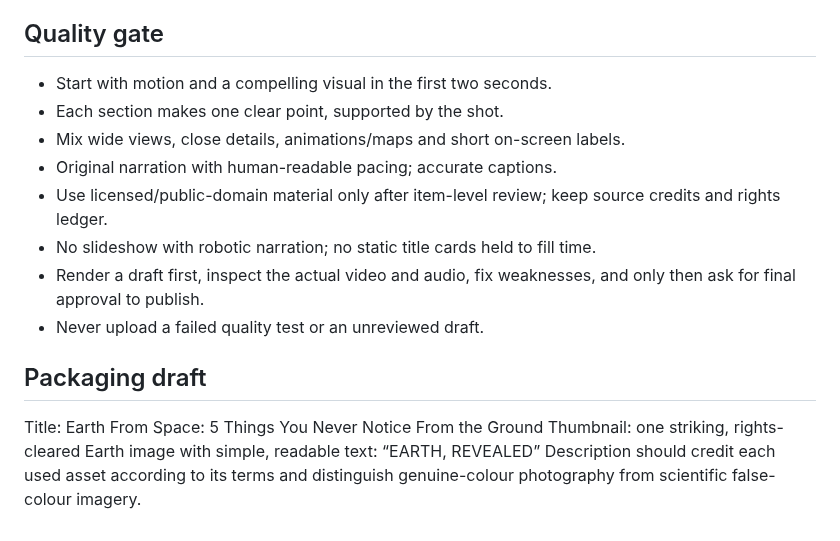
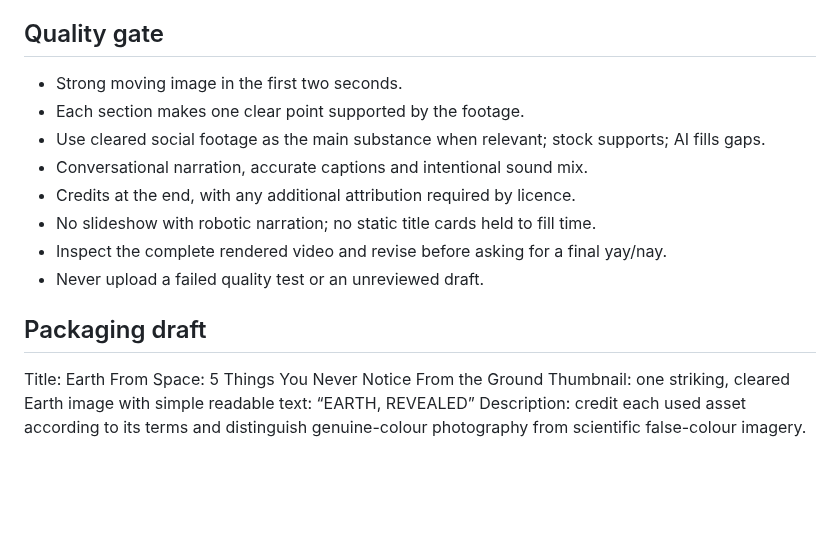
Before and after one commit to Astridrosexxx84/Astridrose-automation-, a Markdown page: production/VIDEO_001_SOURCE_FIRST_BRIEF.md, the part around one of its changes. Rendered like a GitHub page; blank space fills up the shorter version.

```diff
--- a/production/VIDEO_001_SOURCE_FIRST_BRIEF.md
+++ b/production/VIDEO_001_SOURCE_FIRST_BRIEF.md
@@ -48,15 +37,15 @@ If we cannot find sufficient varied, high-quality clips, change the subject befo
 
 ## Quality gate
-- Start with motion and a compelling visual in the first two seconds.
-- Each section makes one clear point, supported by the shot.
-- Mix wide views, close details, animations/maps and short on-screen labels.
-- Original narration with human-readable pacing; accurate captions.
-- Use licensed/public-domain material only after item-level review; keep source credits and rights ledger.
+- Strong moving image in the first two seconds.
+- Each section makes one clear point supported by the footage.
+- Use cleared social footage as the main substance when relevant; stock supports; AI fills gaps.
+- Conversational narration, accurate captions and intentional sound mix.
+- Credits at the end, with any additional attribution required by licence.
 - No slideshow with robotic narration; no static title cards held to fill time.
-- Render a draft first, inspect the actual video and audio, fix weaknesses, and only then ask for final approval to publish.
+- Inspect the complete rendered video and revise before asking for a final yay/nay.
 - Never upload a failed quality test or an unreviewed draft.
 
 ## Packaging draft
 Title: Earth From Space: 5 Things You Never Notice From the Ground
-Thumbnail: one striking, rights-cleared Earth image with simple, readable text: “EARTH, REVEALED”
-Description should credit each used asset according to its terms and distinguish genuine-colour photography from scientific false-colour imagery.
+Thumbnail: one striking, cleared Earth image with simple readable text: “EARTH, REVEALED”
+Description: credit each used asset according to its terms and distinguish genuine-colour photography from scientific false-colour imagery.
```
Also changed, not shown: other parts of production/VIDEO_001_SOURCE_FIRST_BRIEF.md (+23 -34 lines).
